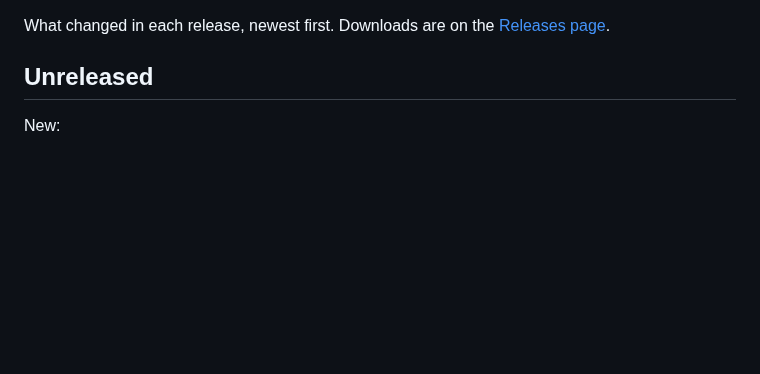
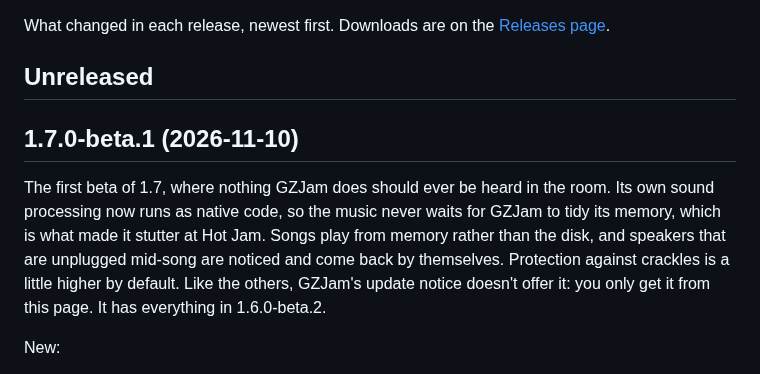
Before and after one commit to GemZombie/GZJam, a Markdown page: CHANGELOG.md, the part around the change. Drawn GitHub-style; blank space fills up the shorter version.

Commit message:
1.7.0-beta.1: changelog section and roadmap link

```diff
--- a/CHANGELOG.md
+++ b/CHANGELOG.md
@@ -12,6 +12,15 @@ picture, this is what changed. The whole routine: docs/RELEASING.md.
 -->
 
 ## Unreleased
+
+## 1.7.0-beta.1 (2026-11-10)
+
+The first beta of 1.7, where nothing GZJam does should ever be heard in the room. Its own sound
+processing now runs as native code, so the music never waits for GZJam to tidy its memory, which is
+what made it stutter at Hot Jam. Songs play from memory rather than the disk, and speakers that are
+unplugged mid-song are noticed and come back by themselves. Protection against crackles is a little
+higher by default. Like the others, GZJam's update notice doesn't offer it: you only get it from
+this page. It has everything in 1.6.0-beta.2.
 
 New:
 
```
Also changed, not shown: ROADMAP.md (+1 -1 lines).
